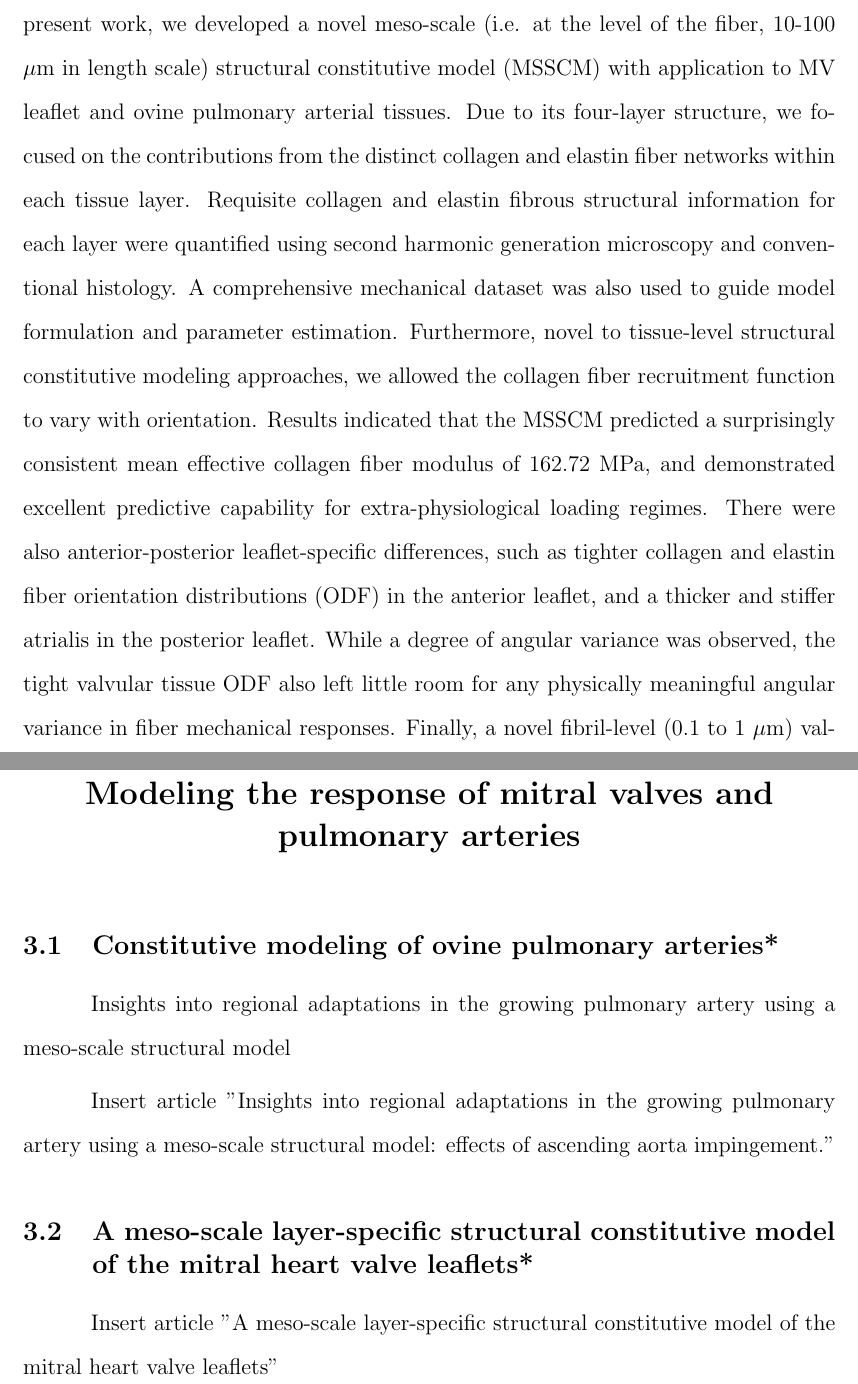
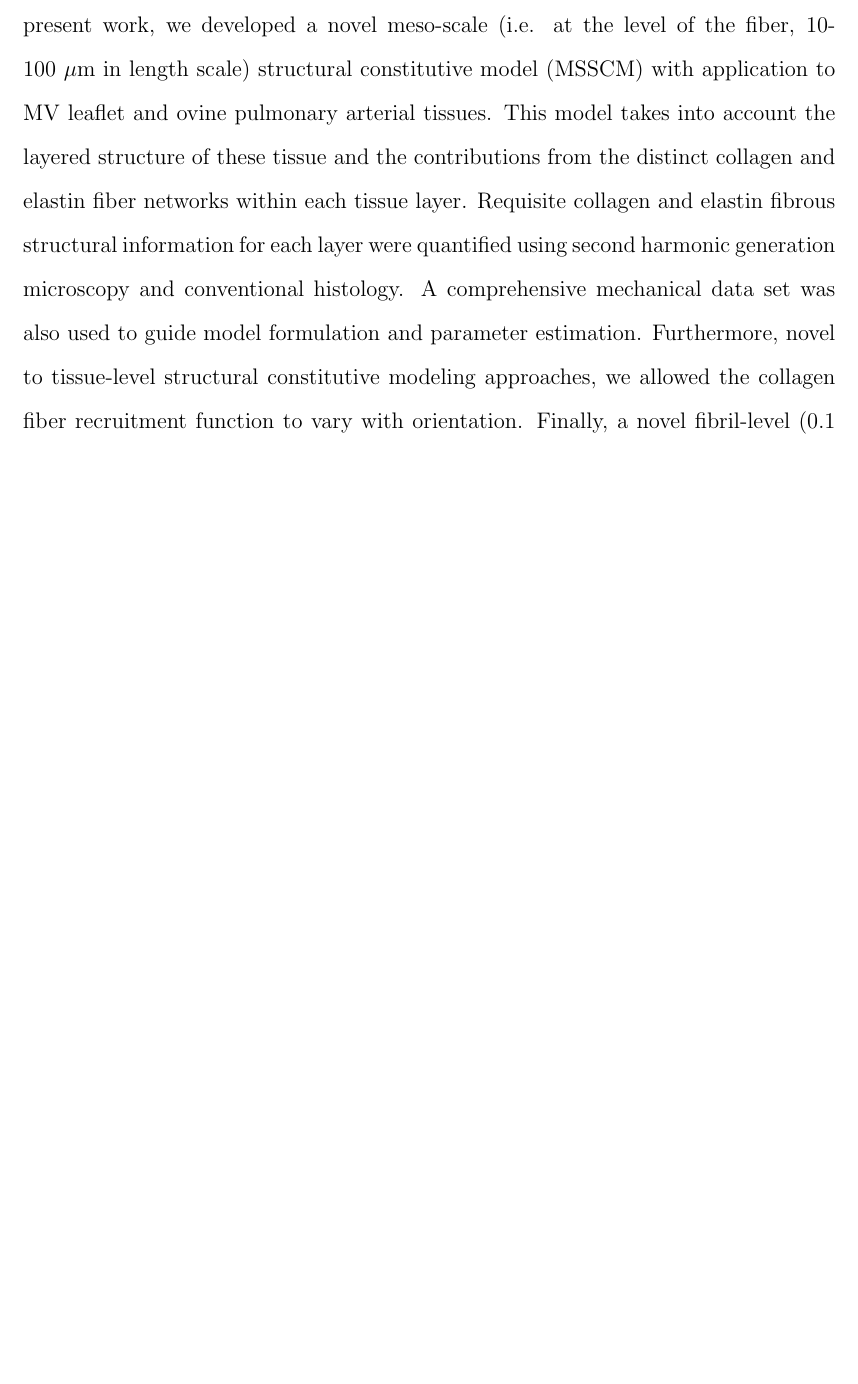
Before and after one commit to willwiz/PhD-Dissertation-Permanent-Set-Simulation, a LaTeX thesis (main.tex, which reads Chapters/chapter2-constitutive.tex, Chapters/chapter3-softtissue.tex): two parts of pages 25 and 29 of 35 before the commit and part of page 25 of 33 after it, the two joined at a grey line, cut so that both start at the same text, the shorter picture padded with empty space. Compiled offline with pdfLaTeX.

Commit message:
fix chapter 1 preface

```diff
--- a/Chapters/chapter2-constitutive.tex
+++ b/Chapters/chapter2-constitutive.tex
@@ -1,9 +1,13 @@
 \chapter{Structural constitutive models for planar collagenous soft tissues}
 
-    Fundamental to developing a deeper understanding of soft tissue function and pathology is the development of an accurate tissue-level constitutive model. In the present work, we developed a novel meso-scale (i.e. at the level of the fiber, 10-100 $\mu$m in length scale) structural constitutive model (MSSCM) with application to MV leaflet and ovine pulmonary arterial tissues. Due to its four-layer structure, we focused on the contributions from the distinct collagen and elastin fiber networks within each tissue layer. Requisite collagen and elastin fibrous structural information for each layer were quantified using second harmonic generation microscopy and conventional histology. A comprehensive mechanical dataset was also used to guide model formulation and parameter estimation. Furthermore, novel to tissue-level structural constitutive modeling approaches, we allowed the collagen fiber recruitment function to vary with orientation. Results indicated that the MSSCM predicted a surprisingly consistent mean effective collagen fiber modulus of 162.72 MPa, and demonstrated excellent predictive capability for extra-physiological loading regimes. There were also anterior-posterior leaflet-specific differences, such as tighter collagen and elastin fiber orientation distributions (ODF) in the anterior leaflet, and a thicker and stiffer atrialis in the posterior leaflet. While a degree of angular variance was observed, the tight valvular tissue ODF also left little room for any physically meaningful angular variance in fiber mechanical responses. Finally, a novel fibril-level (0.1 to 1 $\mu$m) validation approach was used to compare the predicted collagen fiber/fibril mechanical behavior with extant MV small angle X-ray scattering data. Results demonstrated excellent agreement, indicating that the MSSCM fully captures the tissue-level function. Future utilization of the MSSCM in computational models of the MV will aid in producing highly accurate simulations in non-physiological loading states that can occur in repair situations, as well as guide the form of simplified models for real-time simulation tools.
 
 \section*{Preface}
 \addcontentsline{toc}{section}{Preface}%
+
+    Fundamental to developing a deeper understanding of soft tissue function and pathology is the development of an accurate tissue-level constitutive model. In the present work, we developed a novel meso-scale (i.e. at the level of the fiber, 10-100 $\mu$m in length scale) structural constitutive model (MSSCM) with application to MV leaflet and ovine pulmonary arterial tissues. This model takes into account the layered structure of these tissue and the contributions from the distinct collagen and elastin fiber networks within each tissue layer. Requisite collagen and elastin fibrous structural information for each layer were quantified using second harmonic generation microscopy and conventional histology. A comprehensive mechanical data set was also used to guide model formulation and parameter estimation. Furthermore, novel to tissue-level structural constitutive modeling approaches, we allowed the collagen fiber recruitment function to vary with orientation. Finally, a novel fibril-level (0.1 to 1 $\mu$m) validation approach was used to compare the predicted collagen fiber/fibril mechanical behavior with extant MV small angle X-ray scattering data. Results demonstrated excellent agreement, indicating that the MSSCM fully captures the tissue-level function. Future utilization of the MSSCM in computational models of the MV will aid in producing highly accurate simulations in non-physiological loading states that can occur in repair situations, as well as guide the form of simplified models for real-time simulation tools.
+
+\textbf{The work contained in this chapter was published as}:  %\bibentry*{}
+
 
 
 
--- a/Chapters/chapter3-softtissue.tex
+++ /dev/null
@@ -1,10 +0,0 @@
-\chapter{Modeling the response of mitral valves and pulmonary arteries}
-
-\section{Constitutive modeling of ovine pulmonary arteries*}
-Insights into regional adaptations in the growing pulmonary artery using a meso-scale structural model
-
-Insert article "Insights into regional adaptations in the growing pulmonary artery using a meso-scale structural model: effects of ascending aorta impingement."
-
-\section{A meso-scale layer-specific structural constitutive model of the mitral heart valve leaflets*}
-
-Insert article "A meso-scale layer-specific structural constitutive model of the mitral heart valve leaflets"
```
Also changed, not shown: Chapters/chapter2-content/chapter2.1.tex (+1 -0 lines), main.tex (+5 -5 lines), Chapters/chapter3-crosslinking.tex (renamed from Chapters/chapter4-crosslinking.tex), Chapters/chapter4-permanentset.tex (renamed from Chapters/chapter5-permanentset.tex), Chapters/chapter5-effectivemodel.tex (renamed from Chapters/chapter6-effectivemodel.tex), Chapters/chapter6-simulation.tex (renamed from Chapters/chapter7-simulation.tex).
